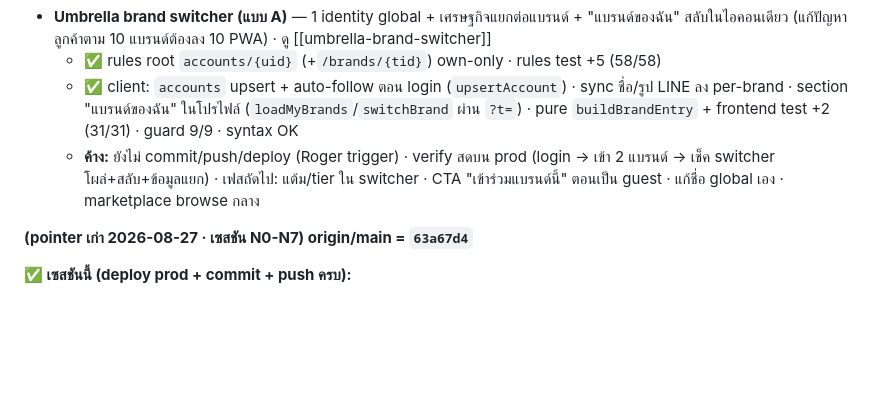
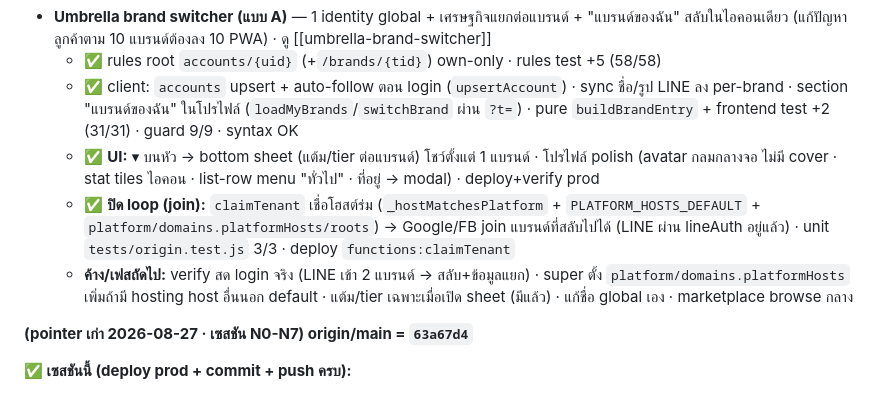
Before and after one commit to rotemaster-crypto/phuansuan, a Markdown page: BACKLOG.md, the part around the change. GitHub-like rendering; blank space fills up the shorter version.

Commit message:
docs(BACKLOG): umbrella loop ปิดครบ — UI switcher + join (origin-gate fix)
Co-Authored-By: Claude Opus 4.8 <noreply@anthropic.com>
Claude-Session: https://claude.ai/code/session_01A21U1724xa7CEF2VBvqCeb

```diff
--- a/BACKLOG.md
+++ b/BACKLOG.md
@@ -36,7 +36,9 @@
 - **Umbrella brand switcher (แบบ A)** — 1 identity global + เศรษฐกิจแยกต่อแบรนด์ + "แบรนด์ของฉัน" สลับในไอคอนเดียว (แก้ปัญหาลูกค้าตาม 10 แบรนด์ต้องลง 10 PWA) · ดู [[umbrella-brand-switcher]]
   - ✅ rules root `accounts/{uid}` (+`/brands/{tid}`) own-only · rules test +5 (58/58)
   - ✅ client: `accounts` upsert + auto-follow ตอน login (`upsertAccount`) · sync ชื่อ/รูป LINE ลง per-brand · section "แบรนด์ของฉัน" ในโปรไฟล์ (`loadMyBrands`/`switchBrand` ผ่าน `?t=`) · pure `buildBrandEntry` + frontend test +2 (31/31) · guard 9/9 · syntax OK
-  - **ค้าง:** ยังไม่ commit/push/deploy (Roger trigger) · verify สดบน prod (login → เข้า 2 แบรนด์ → เช็ค switcher โผล่+สลับ+ข้อมูลแยก) · เฟสถัดไป: แต้ม/tier ใน switcher · CTA "เข้าร่วมแบรนด์นี้" ตอนเป็น guest · แก้ชื่อ global เอง · marketplace browse กลาง
+  - ✅ **UI:** ▾ บนหัว → bottom sheet (แต้ม/tier ต่อแบรนด์) โชว์ตั้งแต่ 1 แบรนด์ · โปรไฟล์ polish (avatar กลมกลางจอ ไม่มี cover · stat tiles ไอคอน · list-row menu "ทั่วไป" · ที่อยู่ → modal) · deploy+verify prod
+  - ✅ **ปิด loop (join):** `claimTenant` เชื่อโฮสต์ร่ม (`_hostMatchesPlatform` + `PLATFORM_HOSTS_DEFAULT` + `platform/domains.platformHosts/roots`) → Google/FB join แบรนด์ที่สลับไปได้ (LINE ผ่าน lineAuth อยู่แล้ว) · unit `tests/origin.test.js` 3/3 · deploy `functions:claimTenant`
+  - **ค้าง/เฟสถัดไป:** verify สด login จริง (LINE เข้า 2 แบรนด์ → สลับ+ข้อมูลแยก) · super ตั้ง `platform/domains.platformHosts` เพิ่มถ้ามี hosting host อื่นนอก default · แต้ม/tier เฉพาะเมื่อเปิด sheet (มีแล้ว) · แก้ชื่อ global เอง · marketplace browse กลาง
 
 **(pointer เก่า 2026-08-27 · เซสชัน N0-N7) origin/main = `63a67d4`**
 
```
